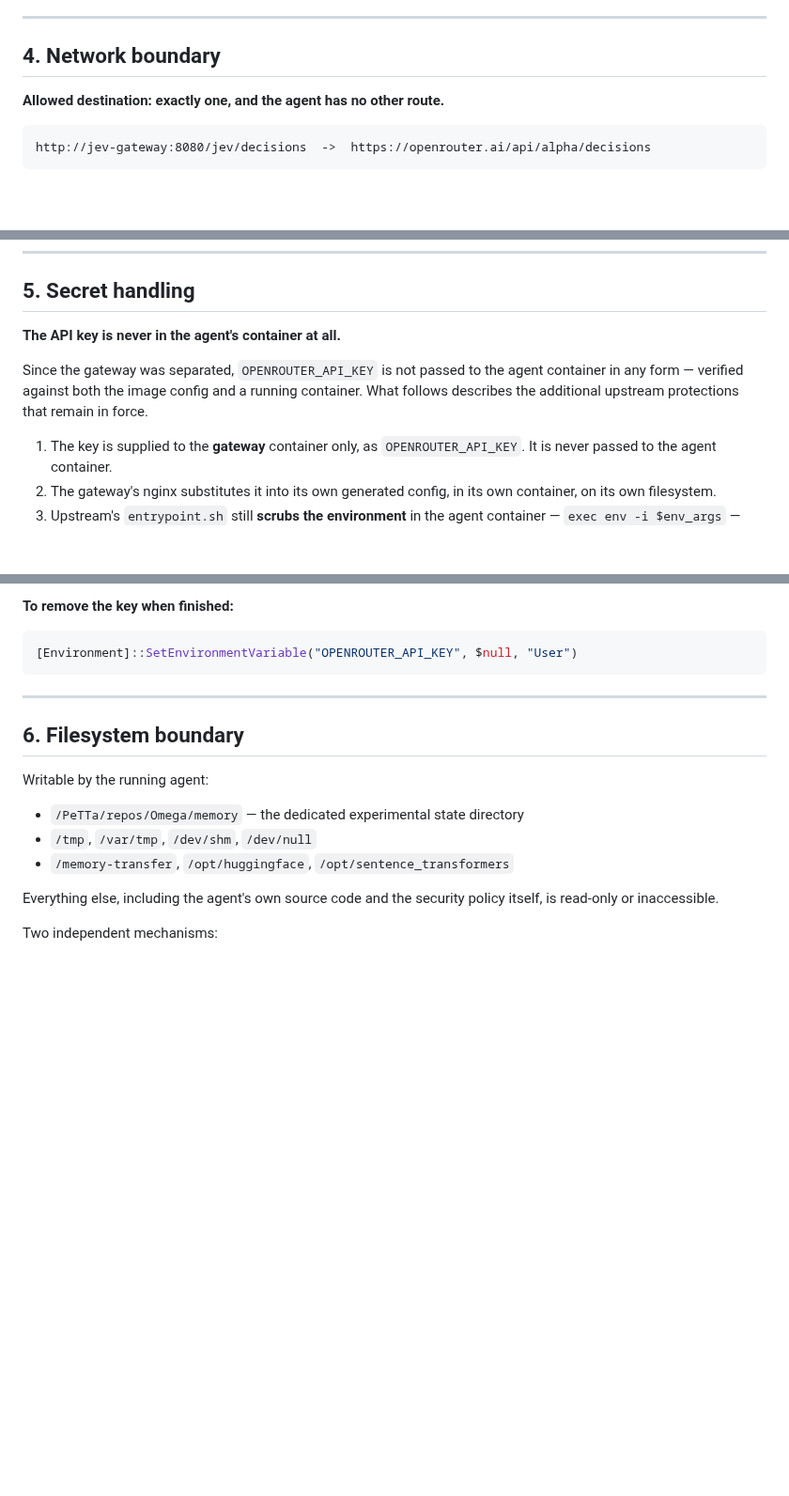
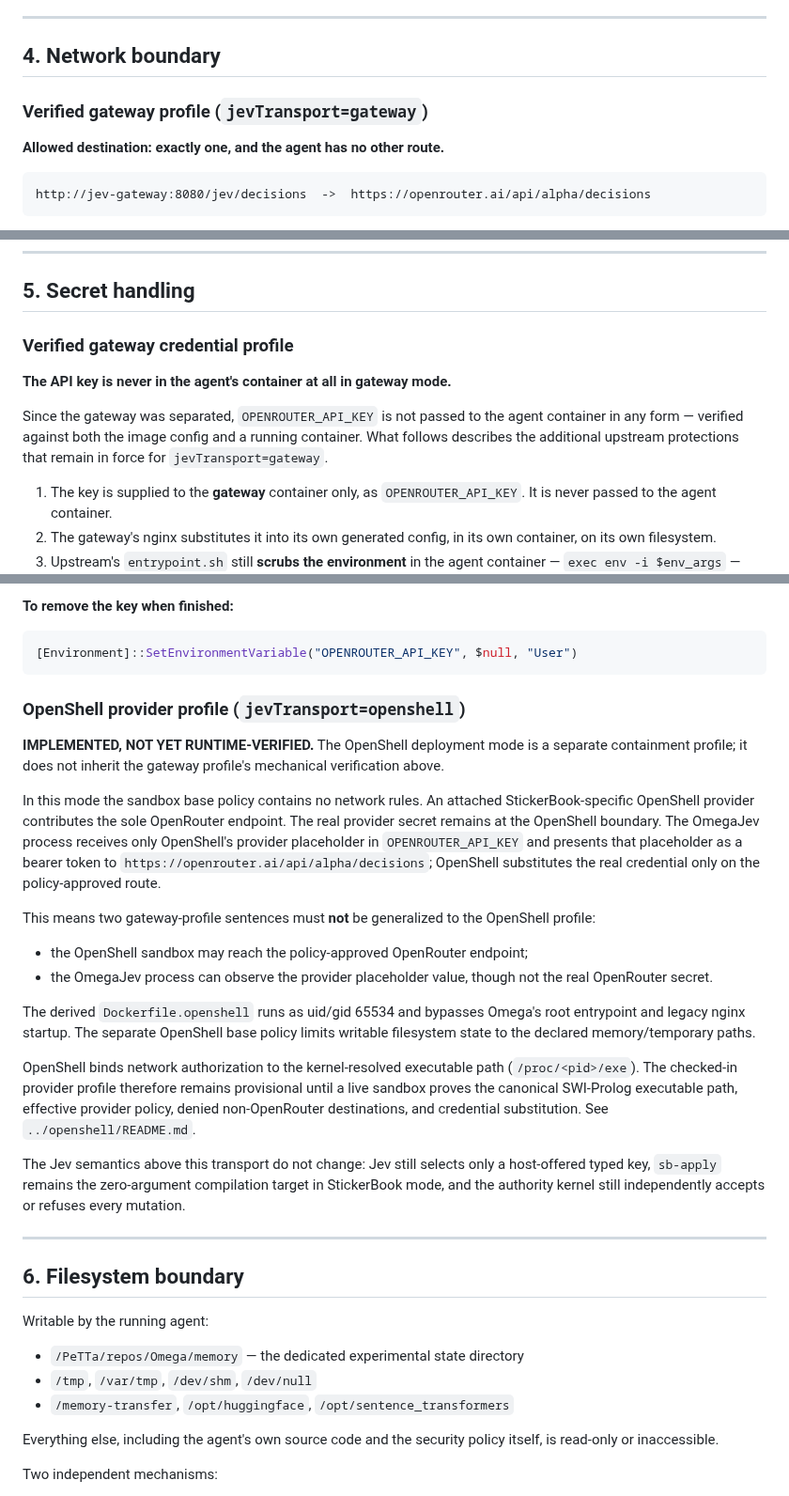
Before and after one commit to PaulTiffany/stickerbook, a Markdown page: jev/SECURITY.md, 3 parts joined by grey strips. Shown at 94% size. GitHub-like rendering; blank space fills up the shorter version.

Commit message:
Scope Jev security claims by containment profile

````diff
--- a/jev/SECURITY.md
+++ b/jev/SECURITY.md
@@ -280,6 +280,8 @@ action question (tested).
 
 ## 4. Network boundary
 
+### Verified gateway profile (`jevTransport=gateway`)
+
 **Allowed destination: exactly one, and the agent has no other route.**
 
 ```
@@ -310,12 +312,14 @@ code has been deleted from the image.
 
 ## 5. Secret handling
 
-**The API key is never in the agent's container at all.**
+### Verified gateway credential profile
+
+**The API key is never in the agent's container at all in gateway mode.**
 
 Since the gateway was separated, `OPENROUTER_API_KEY` is not passed to the
 agent container in any form — verified against both the image config and a
 running container. What follows describes the additional upstream protections
-that remain in force.
+that remain in force for `jevTransport=gateway`.
 
 1. The key is supplied to the **gateway** container only, as
    `OPENROUTER_API_KEY`. It is never passed to the agent container.
@@ -350,6 +354,42 @@ Docker with `-e OPENROUTER_API_KEY` (name only, value from the environment).
 ```powershell
 [Environment]::SetEnvironmentVariable("OPENROUTER_API_KEY", $null, "User")
 ```
+
+### OpenShell provider profile (`jevTransport=openshell`)
+
+**IMPLEMENTED, NOT YET RUNTIME-VERIFIED.** The OpenShell deployment mode is a
+separate containment profile; it does not inherit the gateway profile's
+mechanical verification above.
+
+In this mode the sandbox base policy contains no network rules. An attached
+StickerBook-specific OpenShell provider contributes the sole OpenRouter
+endpoint. The real provider secret remains at the OpenShell boundary. The
+OmegaJev process receives only OpenShell's provider placeholder in
+`OPENROUTER_API_KEY` and presents that placeholder as a bearer token to
+`https://openrouter.ai/api/alpha/decisions`; OpenShell substitutes the real
+credential only on the policy-approved route.
+
+This means two gateway-profile sentences must **not** be generalized to the
+OpenShell profile:
+
+* the OpenShell sandbox may reach the policy-approved OpenRouter endpoint;
+* the OmegaJev process can observe the provider placeholder value, though not
+  the real OpenRouter secret.
+
+The derived `Dockerfile.openshell` runs as uid/gid 65534 and bypasses Omega's
+root entrypoint and legacy nginx startup. The separate OpenShell base policy
+limits writable filesystem state to the declared memory/temporary paths.
+
+OpenShell binds network authorization to the kernel-resolved executable path
+(`/proc/<pid>/exe`). The checked-in provider profile therefore remains
+provisional until a live sandbox proves the canonical SWI-Prolog executable
+path, effective provider policy, denied non-OpenRouter destinations, and
+credential substitution. See `../openshell/README.md`.
+
+The Jev semantics above this transport do not change: Jev still selects only a
+host-offered typed key, `sb-apply` remains the zero-argument compilation
+target in StickerBook mode, and the authority kernel still independently
+accepts or refuses every mutation.
 
 ---
 
````
